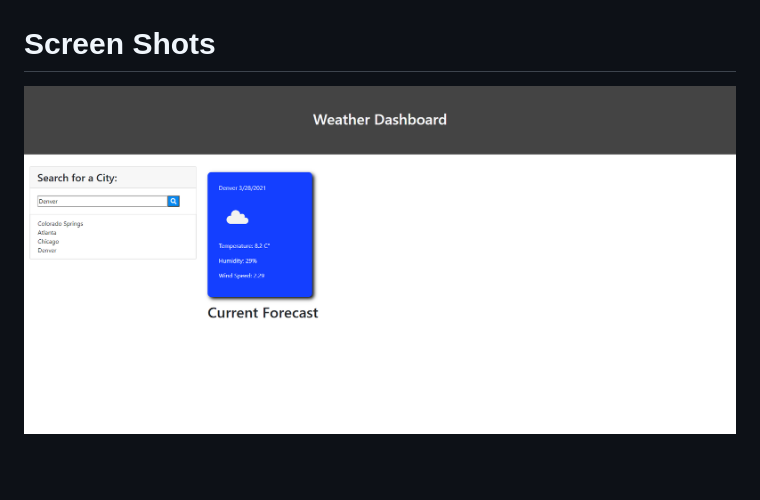
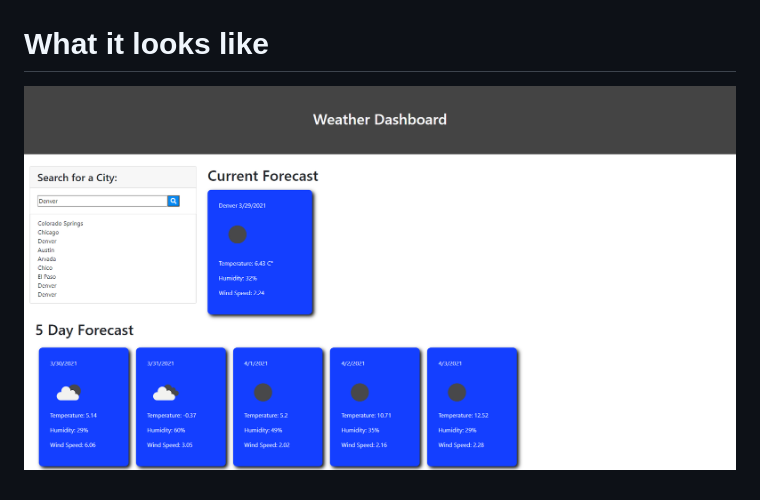
Before and after one commit to edodgion/06-Server-Side-APIs, a Markdown page: README.md, the part around the change. Rendered like a GitHub page; pictures changed too: Assets/weather-screenshot.jpg (deleted), Assets/weather.jpg (added); blank space fills up the shorter version.

```diff
--- a/README.md
+++ b/README.md
@@ -21,5 +21,5 @@ https://edodgion.github.io/06-Server-Side-APIs
 # What it should look like
 ![](./Assets/06-server-side-apis-homework-demo.png)
 
-# Screen Shots
-![](./Assets/weather-screenshot.jpg)
+# What it looks like
+![](./Assets/weather.jpg)
```
Also changed, not shown: 3 other files.
